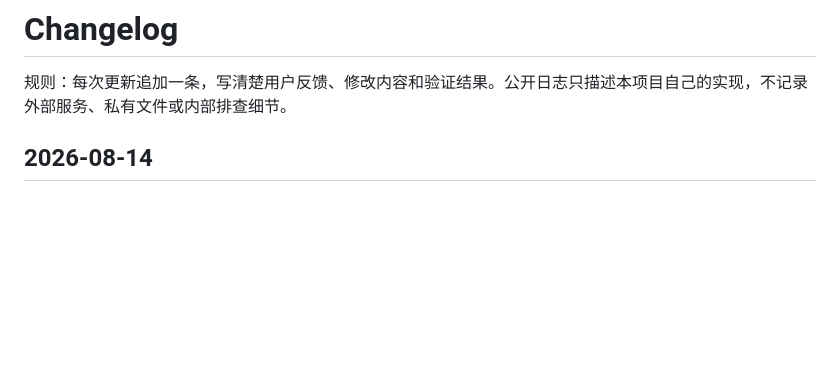
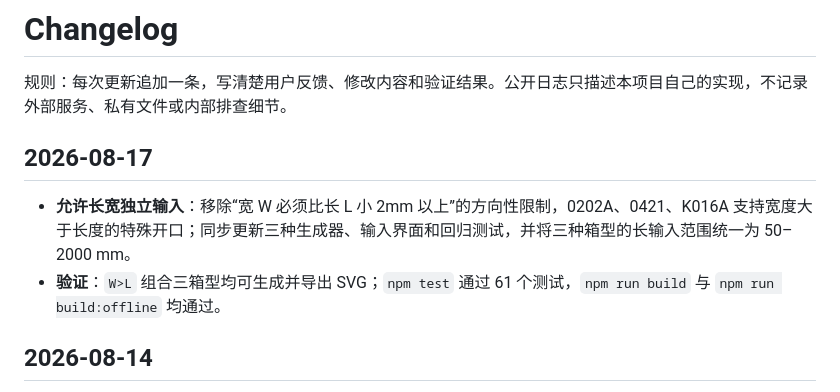
Before and after one commit to NealZhouPanda/packaging-dieline-generator, a Markdown page: CHANGELOG.md, the part around the change. Drawn GitHub-style; blank space fills up the shorter version.

Commit message:
[verified] 记录独立长宽输入更新

```diff
--- a/CHANGELOG.md
+++ b/CHANGELOG.md
@@ -1,6 +1,11 @@
 # Changelog
 
 规则：每次更新追加一条，写清楚用户反馈、修改内容和验证结果。公开日志只描述本项目自己的实现，不记录外部服务、私有文件或内部排查细节。
+
+## 2026-08-17
+
+- **允许长宽独立输入**：移除“宽 W 必须比长 L 小 2mm 以上”的方向性限制，0202A、0421、K016A 支持宽度大于长度的特殊开口；同步更新三种生成器、输入界面和回归测试，并将三种箱型的长输入范围统一为 50–2000 mm。
+- **验证**：`W>L` 组合三箱型均可生成并导出 SVG；`npm test` 通过 61 个测试，`npm run build` 与 `npm run build:offline` 均通过。
 
 ## 2026-08-14
 
```
